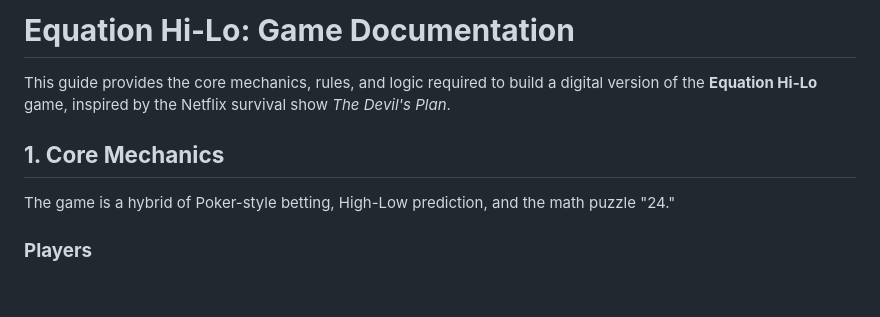
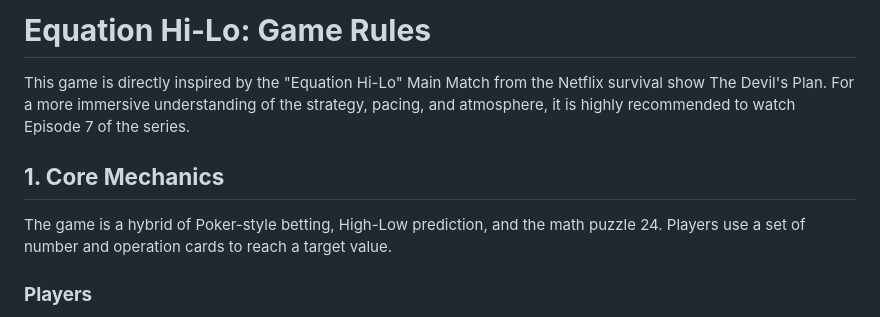
Before and after one commit to RealRuthvik/Equation-HiLo-A-Poker-Based-Math-Game, a Markdown page: rules.md, the part around the change. GitHub-like rendering; blank space fills up the shorter version.

Commit message:
Revise title and introduction for game rules
Updated the title and introductory text for clarity and emphasis on the game's inspiration.

```diff
--- a/rules.md
+++ b/rules.md
@@ -1,10 +1,10 @@
-# **Equation Hi-Lo: Game Documentation**
+# **Equation Hi-Lo: Game Rules**
 
-This guide provides the core mechanics, rules, and logic required to build a digital version of the **Equation Hi-Lo** game, inspired by the Netflix survival show *The Devil's Plan*.
+This game is directly inspired by the "Equation Hi-Lo" Main Match from the Netflix survival show The Devil's Plan. For a more immersive understanding of the strategy, pacing, and atmosphere, it is highly recommended to watch Episode 7 of the series.
 
 ## **1\. Core Mechanics**
 
-The game is a hybrid of Poker-style betting, High-Low prediction, and the math puzzle "24."
+The game is a hybrid of Poker-style betting, High-Low prediction, and the math puzzle 24. Players use a set of number and operation cards to reach a target value.
 
 ### **Players**
 
```
